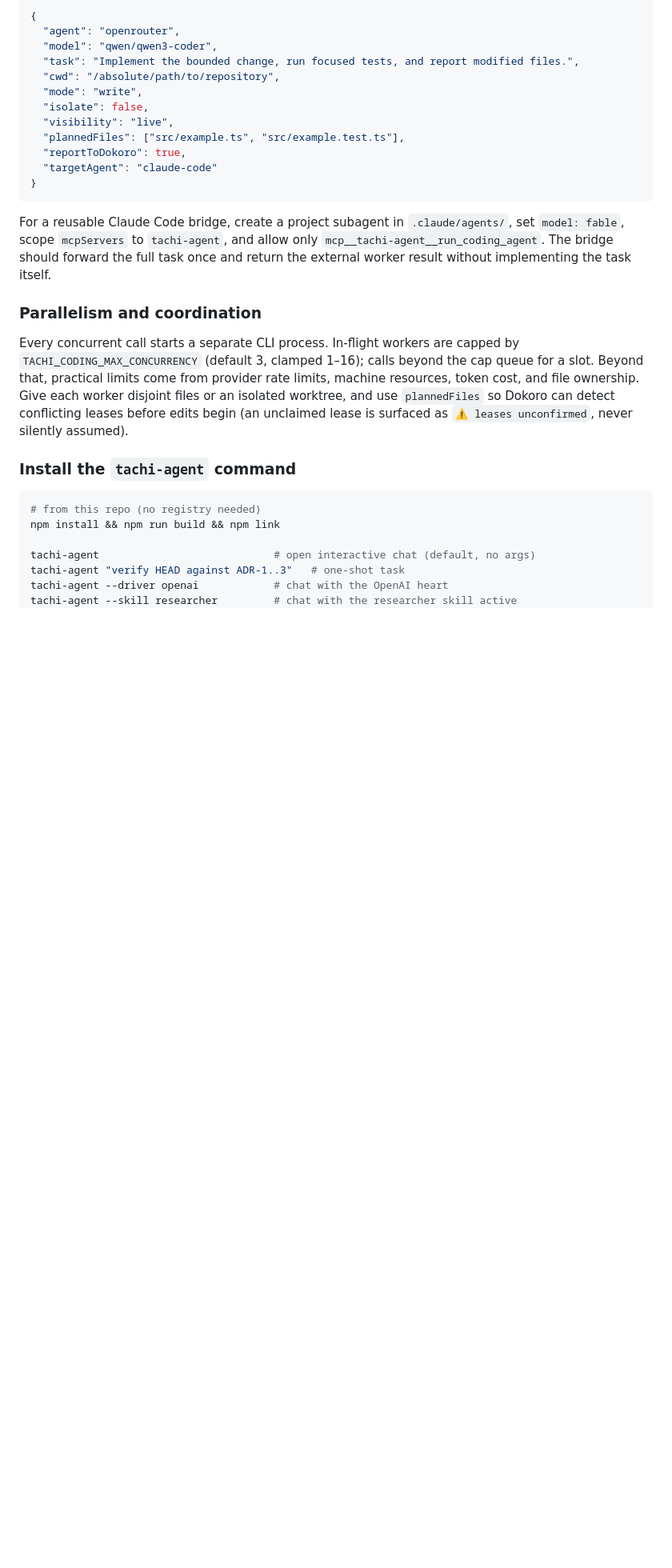
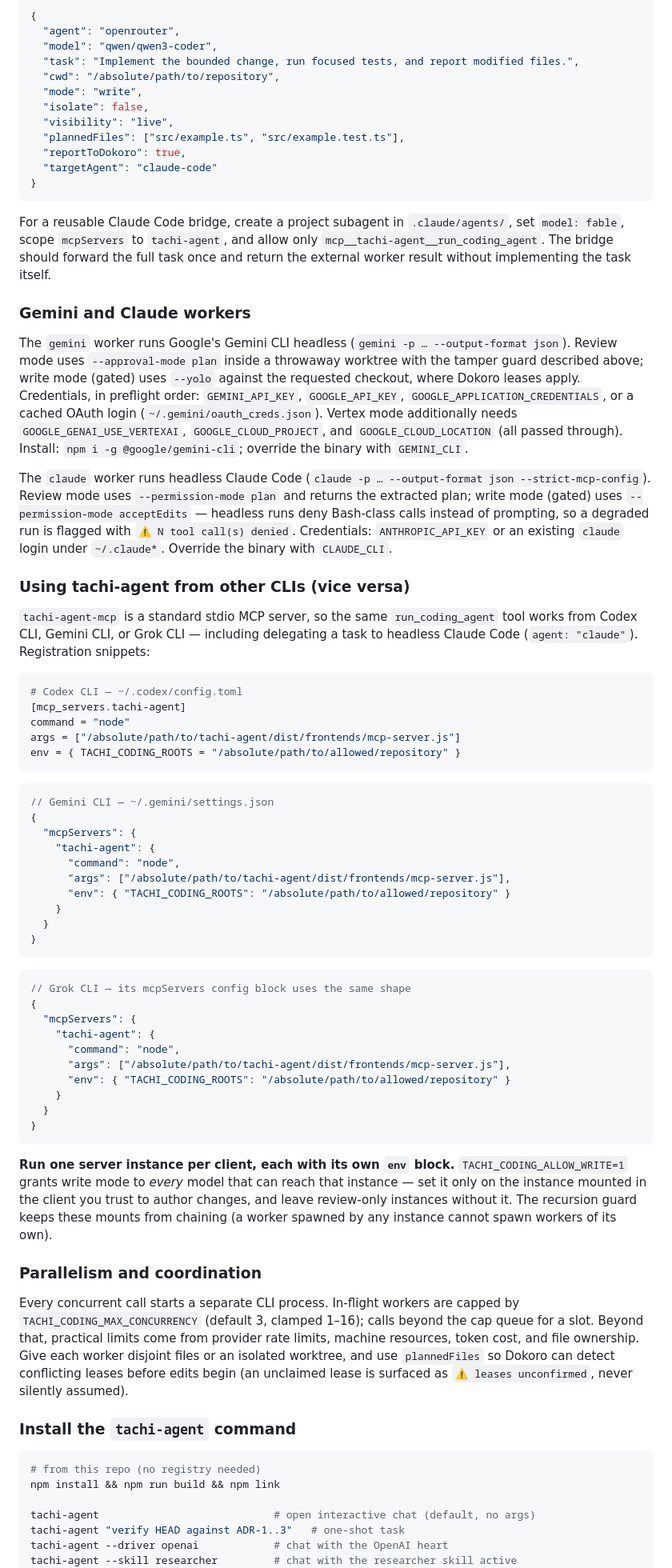
Before and after one commit to byPawel/tachi-agent, a Markdown page: README.md, the part around one of its changes. Shown at 80% size. GitHub-like rendering; blank space fills up the shorter version.

Commit message:
docs: gemini+claude workers, vice-versa MCP registration, per-client env isolation
Claude-Session: https://claude.ai/code/session_01Tz1rMqD7mX3rs6GGDqxBwL

````diff
--- a/README.md
+++ b/README.md
@@ -248,6 +252,52 @@ Example tool arguments:
 ```
 
 For a reusable Claude Code bridge, create a project subagent in `.claude/agents/`, set `model: fable`, scope `mcpServers` to `tachi-agent`, and allow only `mcp__tachi-agent__run_coding_agent`. The bridge should forward the full task once and return the external worker result without implementing the task itself.
+
+### Gemini and Claude workers
+
+The `gemini` worker runs Google's Gemini CLI headless (`gemini -p … --output-format json`). Review mode uses `--approval-mode plan` inside a throwaway worktree with the tamper guard described above; write mode (gated) uses `--yolo` against the requested checkout, where Dokoro leases apply. Credentials, in preflight order: `GEMINI_API_KEY`, `GOOGLE_API_KEY`, `GOOGLE_APPLICATION_CREDENTIALS`, or a cached OAuth login (`~/.gemini/oauth_creds.json`). Vertex mode additionally needs `GOOGLE_GENAI_USE_VERTEXAI`, `GOOGLE_CLOUD_PROJECT`, and `GOOGLE_CLOUD_LOCATION` (all passed through). Install: `npm i -g @google/gemini-cli`; override the binary with `GEMINI_CLI`.
+
+The `claude` worker runs headless Claude Code (`claude -p … --output-format json --strict-mcp-config`). Review mode uses `--permission-mode plan` and returns the extracted plan; write mode (gated) uses `--permission-mode acceptEdits` — headless runs deny Bash-class calls instead of prompting, so a degraded run is flagged with `⚠ N tool call(s) denied`. Credentials: `ANTHROPIC_API_KEY` or an existing `claude` login under `~/.claude*`. Override the binary with `CLAUDE_CLI`.
+
+### Using tachi-agent from other CLIs (vice versa)
+
+`tachi-agent-mcp` is a standard stdio MCP server, so the same `run_coding_agent` tool works from Codex CLI, Gemini CLI, or Grok CLI — including delegating a task to headless Claude Code (`agent: "claude"`). Registration snippets:
+
+```toml
+# Codex CLI — ~/.codex/config.toml
+[mcp_servers.tachi-agent]
+command = "node"
+args = ["/absolute/path/to/tachi-agent/dist/frontends/mcp-server.js"]
+env = { TACHI_CODING_ROOTS = "/absolute/path/to/allowed/repository" }
+```
+
+```jsonc
+// Gemini CLI — ~/.gemini/settings.json
+{
+  "mcpServers": {
+    "tachi-agent": {
+      "command": "node",
+      "args": ["/absolute/path/to/tachi-agent/dist/frontends/mcp-server.js"],
+      "env": { "TACHI_CODING_ROOTS": "/absolute/path/to/allowed/repository" }
+    }
+  }
+}
+```
+
+```json
+// Grok CLI — its mcpServers config block uses the same shape
+{
+  "mcpServers": {
+    "tachi-agent": {
+      "command": "node",
+      "args": ["/absolute/path/to/tachi-agent/dist/frontends/mcp-server.js"],
+      "env": { "TACHI_CODING_ROOTS": "/absolute/path/to/allowed/repository" }
+    }
+  }
+}
+```
+
+**Run one server instance per client, each with its own `env` block.** `TACHI_CODING_ALLOW_WRITE=1` grants write mode to *every* model that can reach that instance — set it only on the instance mounted in the client you trust to author changes, and leave review-only instances without it. The recursion guard keeps these mounts from chaining (a worker spawned by any instance cannot spawn workers of its own).
 
 ### Parallelism and coordination
 
````
Also changed, not shown: other parts of README.md (+7 -3 lines).
